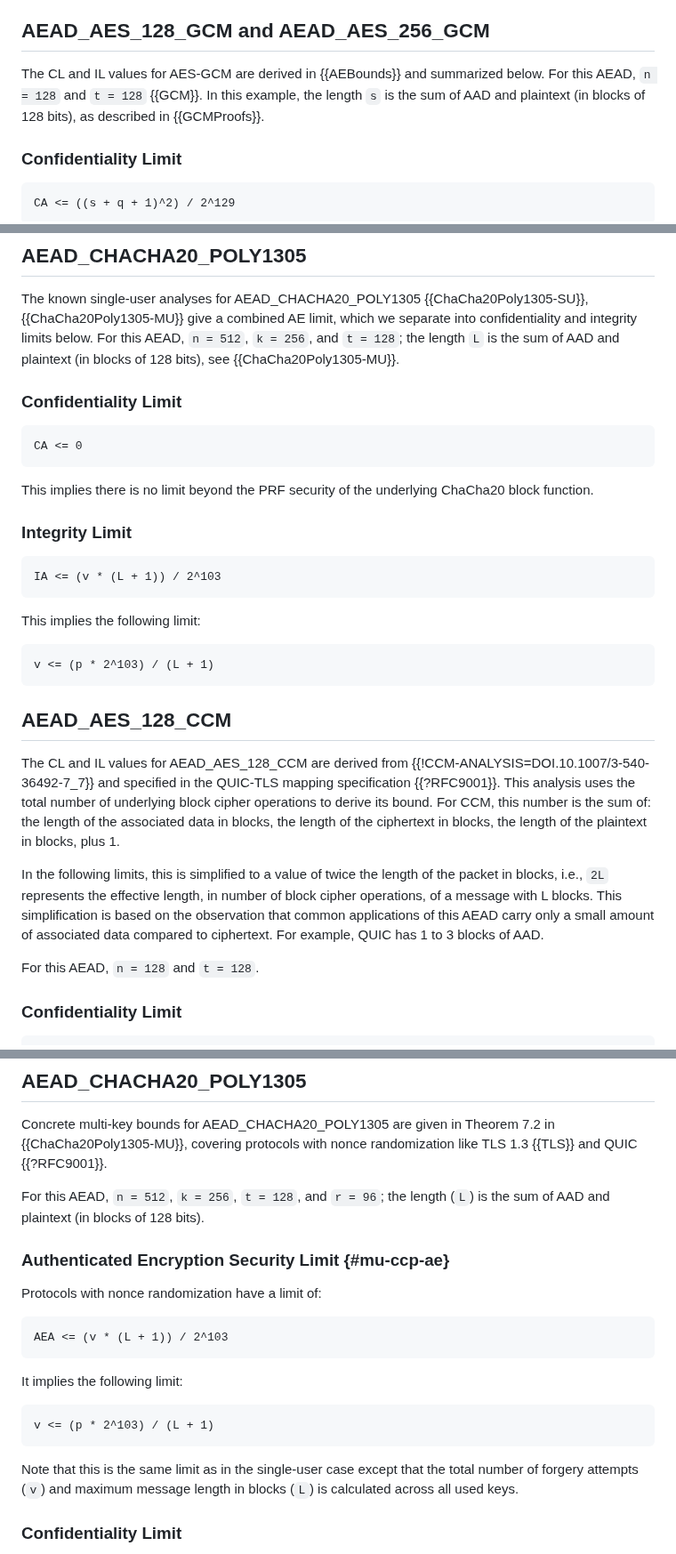
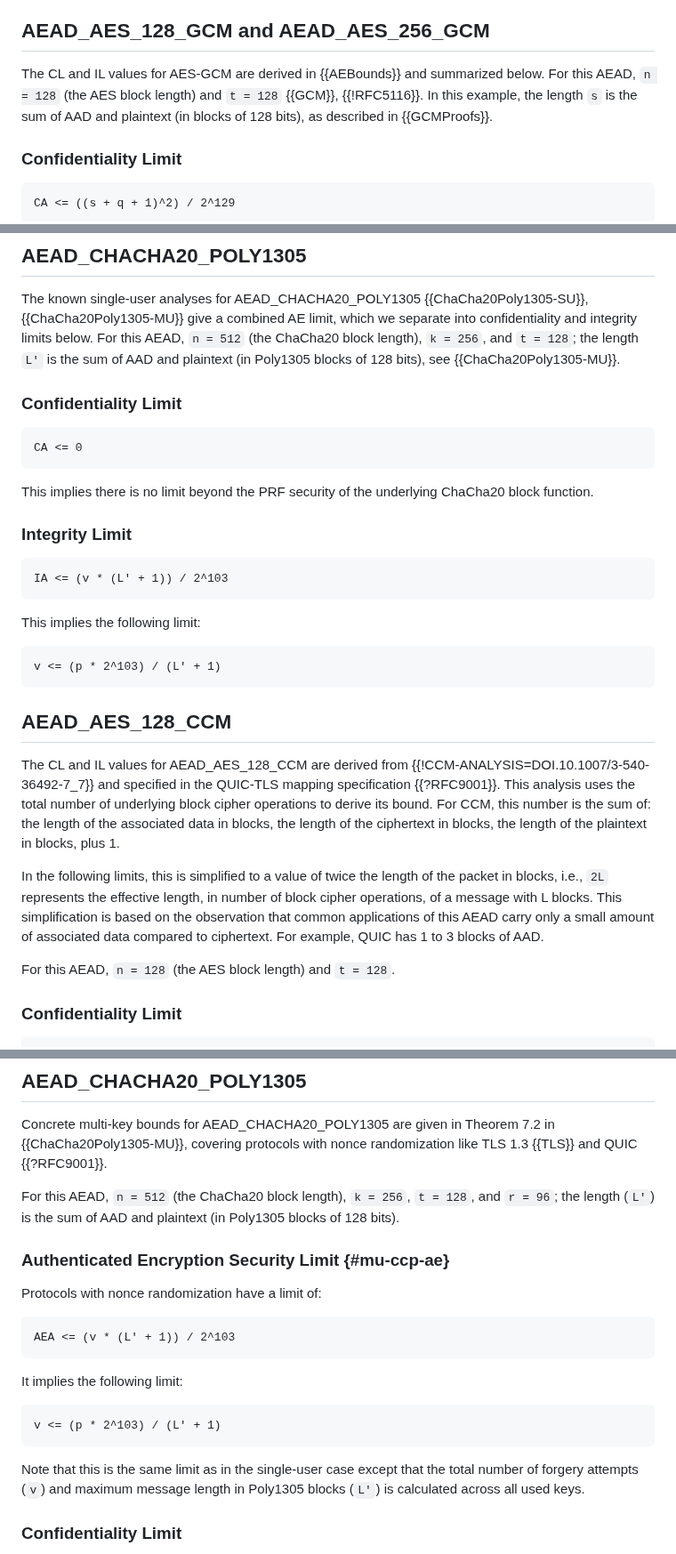
Before and after one commit to cfrg/draft-irtf-cfrg-aead-limits, a Markdown page: draft-irtf-cfrg-aead-limits.md, 3 parts joined by grey strips. Shown at 89% size. Drawn GitHub-style.

Commit message:
TR review #67: block lengths
- page 5 (table 1): defined block length, mentioned each underlying block cipher
- page 9 (section 5.1): cited RFC 5116 for fixed t=128
- page 9 (section 5.2): clarified ChaCha20 vs Poly1305 block length

```diff
--- a/draft-irtf-cfrg-aead-limits.md
+++ b/draft-irtf-cfrg-aead-limits.md
@@ -359,8 +359,8 @@ Alongside each advantage value, we also specify these bounds.
 ## AEAD_AES_128_GCM and AEAD_AES_256_GCM
 
 The CL and IL values for AES-GCM are derived in {{AEBounds}} and summarized below.
-For this AEAD, `n = 128` and `t = 128` {{GCM}}. In this example, the length `s` is the sum
-of AAD and plaintext (in blocks of 128 bits), as described in {{GCMProofs}}.
+For this AEAD, `n = 128` (the AES block length) and `t = 128` {{GCM}}, {{!RFC5116}}. In this example,
+the length `s` is the sum of AAD and plaintext (in blocks of 128 bits), as described in {{GCMProofs}}.
 
 ### Confidentiality Limit
 
@@ -415,18 +415,18 @@ so s + q <= q * (L+1) would be at most 2^49 which can be ignored
 The known single-user analyses for AEAD_CHACHA20_POLY1305
 {{ChaCha20Poly1305-SU}}, {{ChaCha20Poly1305-MU}} give a combined AE limit,
 which we separate into confidentiality and integrity limits below. For this
-AEAD, `n = 512`, `k = 256`, and `t = 128`; the length `L` is the sum of AAD
-and plaintext (in blocks of 128 bits), see {{ChaCha20Poly1305-MU}}.
+AEAD, `n = 512` (the ChaCha20 block length), `k = 256`, and `t = 128`; the length `L'` is the sum of AAD
+and plaintext (in Poly1305 blocks of 128 bits), see {{ChaCha20Poly1305-MU}}.
 
 <!--
-    In {{ChaCha20Poly1305-SU}}, L is |AAD| + |plaintext| + 1; the + 1 is one
-    block length encoding.
+    In {{ChaCha20Poly1305-SU}}, L' is |AAD| + |plaintext| + 1; the + 1 is one
+    block length encoding (in Poly1305 t bit blocks).
 
     From {{ChaCha20Poly1305-MU}} Theorem 4.1:
-      AEA <= PRF-advantage  +  v * 2^25 * (L+1) / 2^t
+      AEA <= PRF-advantage  +  v * 2^25 * (L'+1) / 2^t
     where t = 128. The CA part of this is only the PRF advantage, as in the
     proof of Theorem 4.1, the hops bounding G_3 only apply to the decryption
-    oracle. So CA beyond the PRF advantage is 0.
+    oracle. So CA beyond the PRF advantage is 0. (L' is in Poly1305 t bit blocks.)
 -->
 
 ### Confidentiality Limit
@@ -441,13 +441,13 @@ block function.
 ### Integrity Limit
 
 ~~~
-IA <= (v * (L + 1)) / 2^103
+IA <= (v * (L' + 1)) / 2^103
 ~~~
 
 This implies the following limit:
 
 ~~~
-v <= (p * 2^103) / (L + 1)
+v <= (p * 2^103) / (L' + 1)
 ~~~
 
 
@@ -475,7 +475,7 @@ only a small amount of associated data compared to ciphertext. For example, QUIC
     Hence `l_E = 2L * q` and `l_F = 2L * v`.
 -->
 
-For this AEAD, `n = 128` and `t = 128`.
+For this AEAD, `n = 128` (the AES block length) and `t = 128`.
 
 ### Confidentiality Limit
 
@@ -795,8 +795,8 @@ Concrete multi-key bounds for AEAD_CHACHA20_POLY1305 are given in Theorem 7.2
 in {{ChaCha20Poly1305-MU}}, covering protocols with nonce randomization like
 TLS 1.3 {{TLS}} and QUIC {{?RFC9001}}.
 
-For this AEAD, `n = 512`, `k = 256`, `t = 128`, and `r = 96`; the length (`L`) is the sum
-of AAD and plaintext (in blocks of 128 bits).
+For this AEAD, `n = 512` (the ChaCha20 block length), `k = 256`, `t = 128`, and `r = 96`;
+the length (`L'`) is the sum of AAD and plaintext (in Poly1305 blocks of 128 bits).
 
 ### Authenticated Encryption Security Limit {#mu-ccp-ae}
 
@@ -811,15 +811,15 @@ of AAD and plaintext (in blocks of 128 bits).
         - o, B <= 2^261 as required for Theorem 7.2
 
     We can simplify the Theorem 7.2 advantage bound as follows:
-        - 1st term:  v([constant]* L + 3)/2^t
-          Via Theorem 3.4, the more precise term is:  v * (2^25 * (L + 1) + 3) / 2^128
+        - 1st term:  v([constant]* L' + 3)/2^t
+          Via Theorem 3.4, the more precise term is:  v * (2^25 * (L' + 1) + 3) / 2^128
           The 3v/2^t summand is dominated by the rest, so we simplify to
-            (v * (L + 1)) / 2^103
+            (v * (L' + 1)) / 2^103
 
         - 2nd term:  d(o + q)/2^k
           For d < 2^9 (as above) and o + q <= 2^145, this is dominated by the 1st term;
-          [[ 1st term <= 2nd term as long as v * (L + 1)/2^103 <= d(o + q)/2^256;
-          i.e., o + q <= v * (L + 1) * 2^153 / d.
+          [[ 1st term <= 2nd term as long as v * (L' + 1)/2^103 <= d(o + q)/2^256;
+          i.e., o + q <= v * (L' + 1) * 2^153 / d.
           Even for minimal values v = 1 and l = 1 in 1st term, with d < 2^9,
           this holds as long as o + q <= 2^145. ]]
             we assume that and hence omit the 2nd term.
@@ -847,17 +847,17 @@ of AAD and plaintext (in blocks of 128 bits).
 Protocols with nonce randomization have a limit of:
 
 ~~~
-AEA <= (v * (L + 1)) / 2^103
+AEA <= (v * (L' + 1)) / 2^103
 ~~~
 
 It implies the following limit:
 
 ~~~
-v <= (p * 2^103) / (L + 1)
+v <= (p * 2^103) / (L' + 1)
 ~~~
 
 Note that this is the same limit as in the single-user case except that the
-total number of forgery attempts (`v`) and maximum message length in blocks (`L`)
+total number of forgery attempts (`v`) and maximum message length in Poly1305 blocks (`L'`)
 is calculated across all used keys.
 
 
```
Also changed, not shown: other parts of draft-irtf-cfrg-aead-limits.md (+2 -2 lines).
